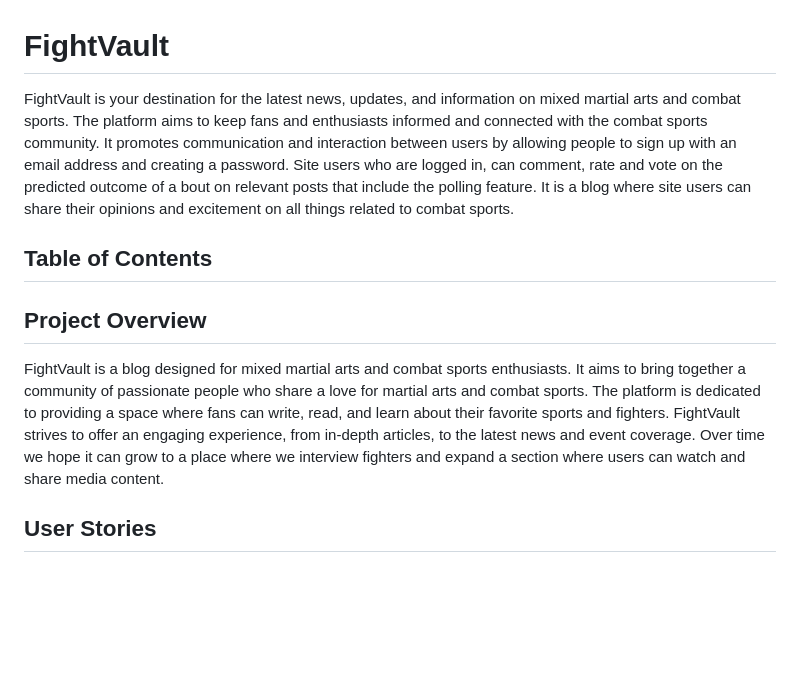
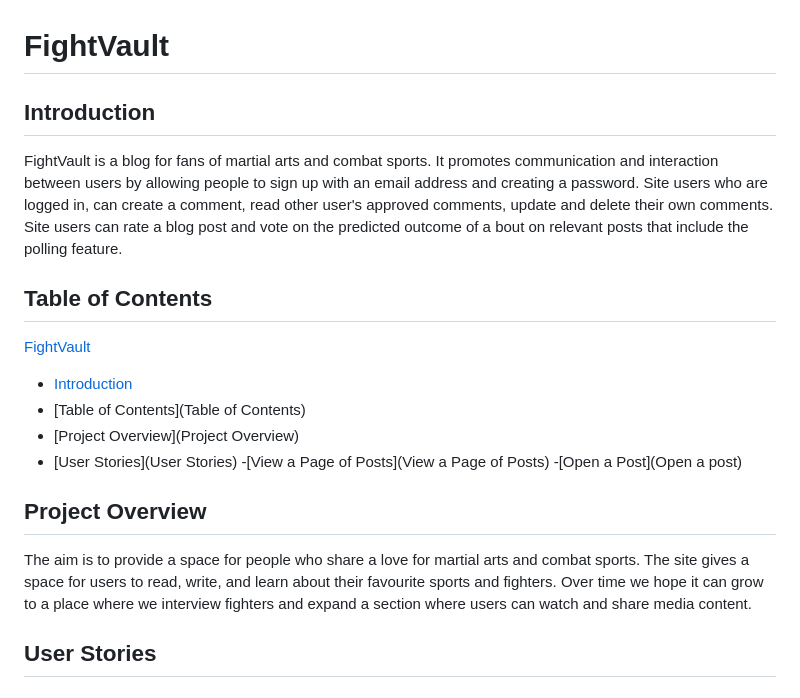
Before and after one commit to 010001000100000101000001/fightvault, a Markdown page: README.md, the part around the change. GitHub-like rendering; blank space fills up the shorter version.

Commit message:
Update README.md / edit Intro, Project Overview and Table of Contents

```diff
--- a/README.md
+++ b/README.md
@@ -1,15 +1,26 @@
 # FightVault
 
-FightVault is your destination for the latest news, updates, and information on mixed martial arts and combat sports. The platform aims to keep fans and enthusiasts informed and connected with the combat sports community. It promotes communication and interaction between users by allowing people to sign up with an email address and creating a password. Site users who are logged in, can comment, rate and vote on the predicted outcome of a bout on relevant posts that include the polling feature. It is a blog where site users can share their opinions and excitement on all things related to combat sports.
+
+
+## Introduction
+
+FightVault is a blog for fans of martial arts and combat sports. It promotes communication and interaction between users by allowing people to sign up with an email address and creating a password. Site users who are logged in, can create a comment, read other user's approved comments, update and delete their own comments. Site users can rate a blog post and vote on the predicted outcome of a bout on relevant posts that include the polling feature.
 
 
 ## Table of Contents
 
+[FightVault](Fightvault)
+ - [Introduction](Introduction)
+ - [Table of Contents](Table of Contents)
+ - [Project Overview](Project Overview)
+ - [User Stories](User Stories)
+   -[View a Page of Posts](View a Page of Posts)
+   -[Open a Post](Open a post)
 
 
 ## Project Overview
 
-FightVault is a blog designed for mixed martial arts and combat sports enthusiasts. It aims to bring together a community of passionate people who share a love for martial arts and combat sports. The platform is dedicated to providing a space where fans can write, read, and learn about their favorite sports and fighters. FightVault strives to offer an engaging experience, from in-depth articles, to the latest news and event coverage. Over time we hope it can grow to a place where we interview fighters and expand a section where users can watch and share media content.
+The aim is to provide a space for people who share a love for martial arts and combat sports. The site gives a space  for  users to read, write, and learn about their favourite sports and fighters. Over time we hope it can grow to a place where we interview fighters and expand a section where users can watch and share media content.
 
 
 ## User Stories
```
